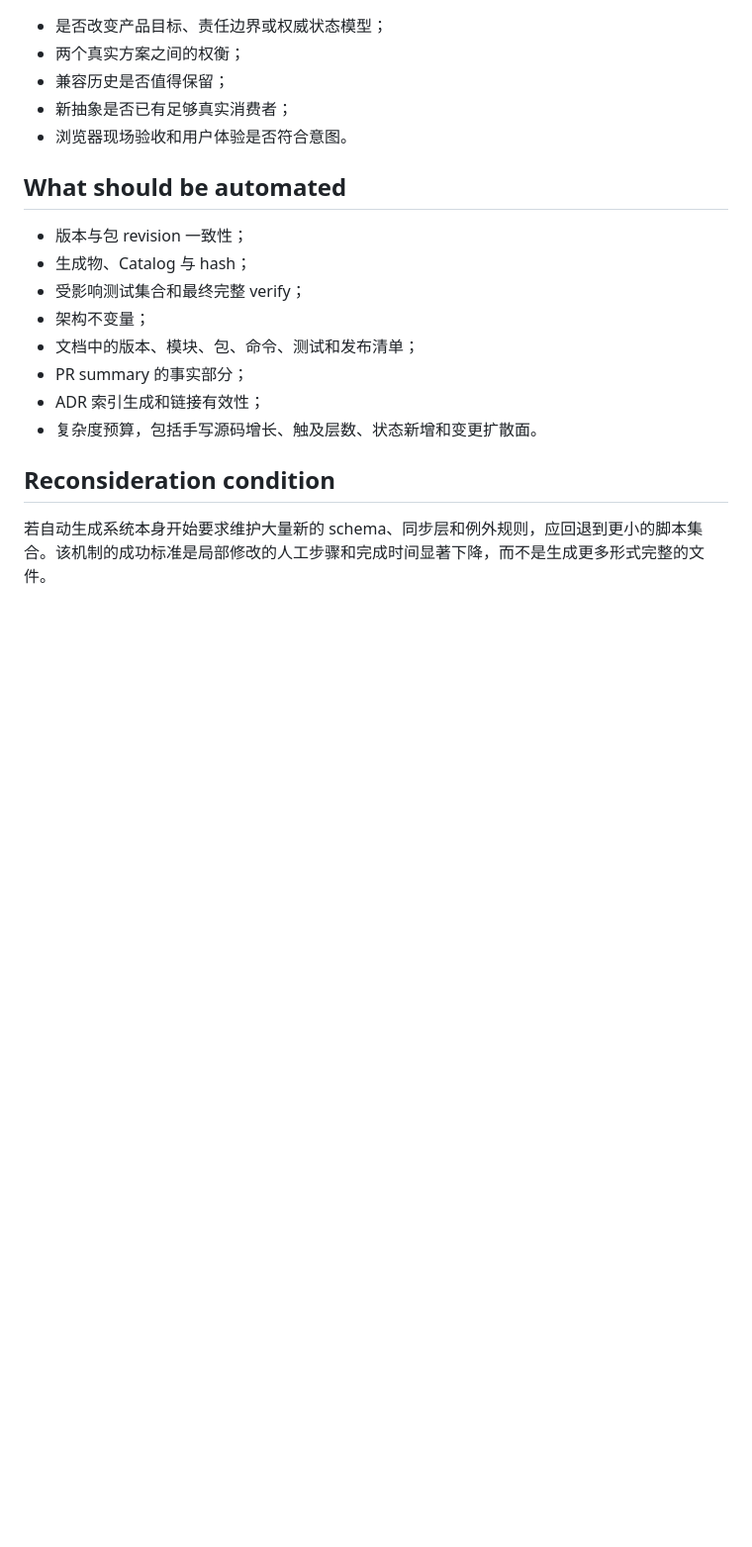
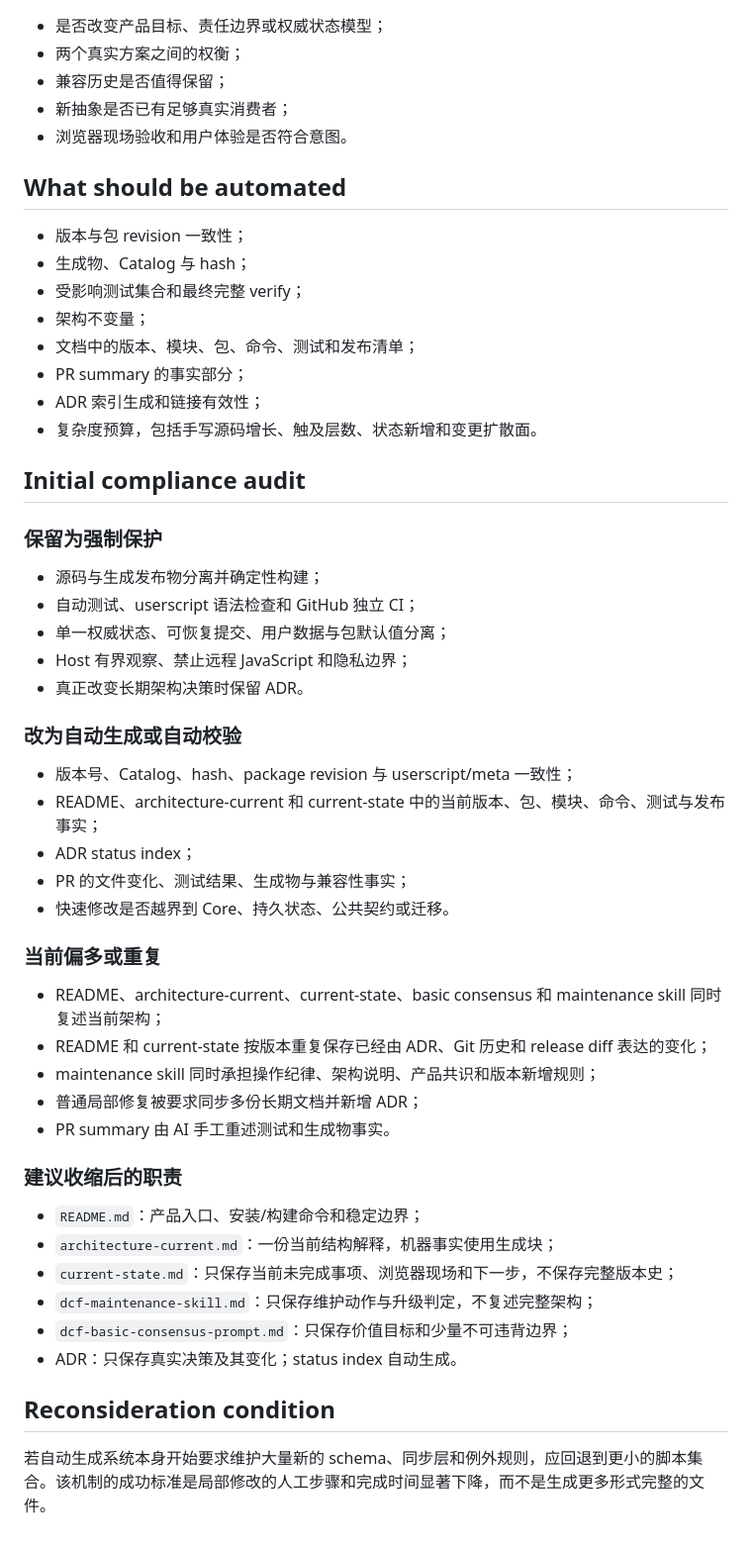
Before and after one commit to ysr7255007-maker/dcf-chatgpt-microcore, a Markdown page: docs/adr/2026-07-14-dcf-compliance-as-generated-projection.md, the part around one of its changes. Shown at 99% size. Rendered like a GitHub page; blank space fills up the shorter version.

Commit message:
docs: clarify compliance execution model and initial audit

```diff
--- a/docs/adr/2026-07-14-dcf-compliance-as-generated-projection.md
+++ b/docs/adr/2026-07-14-dcf-compliance-as-generated-projection.md
@@ -54,6 +62,41 @@ DCF 当前把正式性分散在源码、生成 userscript、Catalog、包 revisi
 - ADR 索引生成和链接有效性；
 - 复杂度预算，包括手写源码增长、触及层数、状态新增和变更扩散面。
 
+## Initial compliance audit
+
+### 保留为强制保护
+
+- 源码与生成发布物分离并确定性构建；
+- 自动测试、userscript 语法检查和 GitHub 独立 CI；
+- 单一权威状态、可恢复提交、用户数据与包默认值分离；
+- Host 有界观察、禁止远程 JavaScript 和隐私边界；
+- 真正改变长期架构决策时保留 ADR。
+
+### 改为自动生成或自动校验
+
+- 版本号、Catalog、hash、package revision 与 userscript/meta 一致性；
+- README、architecture-current 和 current-state 中的当前版本、包、模块、命令、测试与发布事实；
+- ADR status index；
+- PR 的文件变化、测试结果、生成物与兼容性事实；
+- 快速修改是否越界到 Core、持久状态、公共契约或迁移。
+
+### 当前偏多或重复
+
+- README、architecture-current、current-state、basic consensus 和 maintenance skill 同时复述当前架构；
+- README 和 current-state 按版本重复保存已经由 ADR、Git 历史和 release diff 表达的变化；
+- maintenance skill 同时承担操作纪律、架构说明、产品共识和版本新增规则；
+- 普通局部修复被要求同步多份长期文档并新增 ADR；
+- PR summary 由 AI 手工重述测试和生成物事实。
+
+### 建议收缩后的职责
+
+- `README.md`：产品入口、安装/构建命令和稳定边界；
+- `architecture-current.md`：一份当前结构解释，机器事实使用生成块；
+- `current-state.md`：只保存当前未完成事项、浏览器现场和下一步，不保存完整版本史；
+- `dcf-maintenance-skill.md`：只保存维护动作与升级判定，不复述完整架构；
+- `dcf-basic-consensus-prompt.md`：只保存价值目标和少量不可违背边界；
+- ADR：只保存真实决策及其变化；status index 自动生成。
+
 ## Reconsideration condition
 
 若自动生成系统本身开始要求维护大量新的 schema、同步层和例外规则，应回退到更小的脚本集合。该机制的成功标准是局部修改的人工步骤和完成时间显著下降，而不是生成更多形式完整的文件。
```
Also changed, not shown: other parts of docs/adr/2026-07-14-dcf-compliance-as-generated-projection.md (+8 -0 lines).
